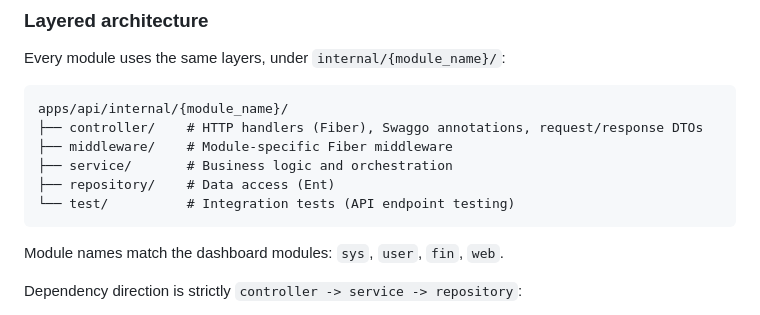
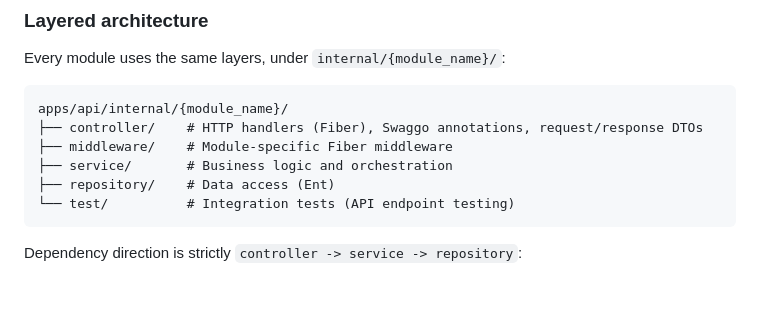
Before and after one commit to kilip/omed, a Markdown page: AGENTS.md, the part around the change. Drawn GitHub-style; blank space fills up the shorter version.

Commit message:
docs: remove redundant module names note :memo:

````diff
--- a/AGENTS.md
+++ b/AGENTS.md
@@ -80,8 +80,6 @@ apps/api/internal/{module_name}/
 └── test/          # Integration tests (API endpoint testing)
 ```
 
-Module names match the dashboard modules: `sys`, `user`, `fin`, `web`.
-
 Dependency direction is strictly `controller -> service -> repository`:
 
 - Controllers never touch Ent or repositories directly.
````
